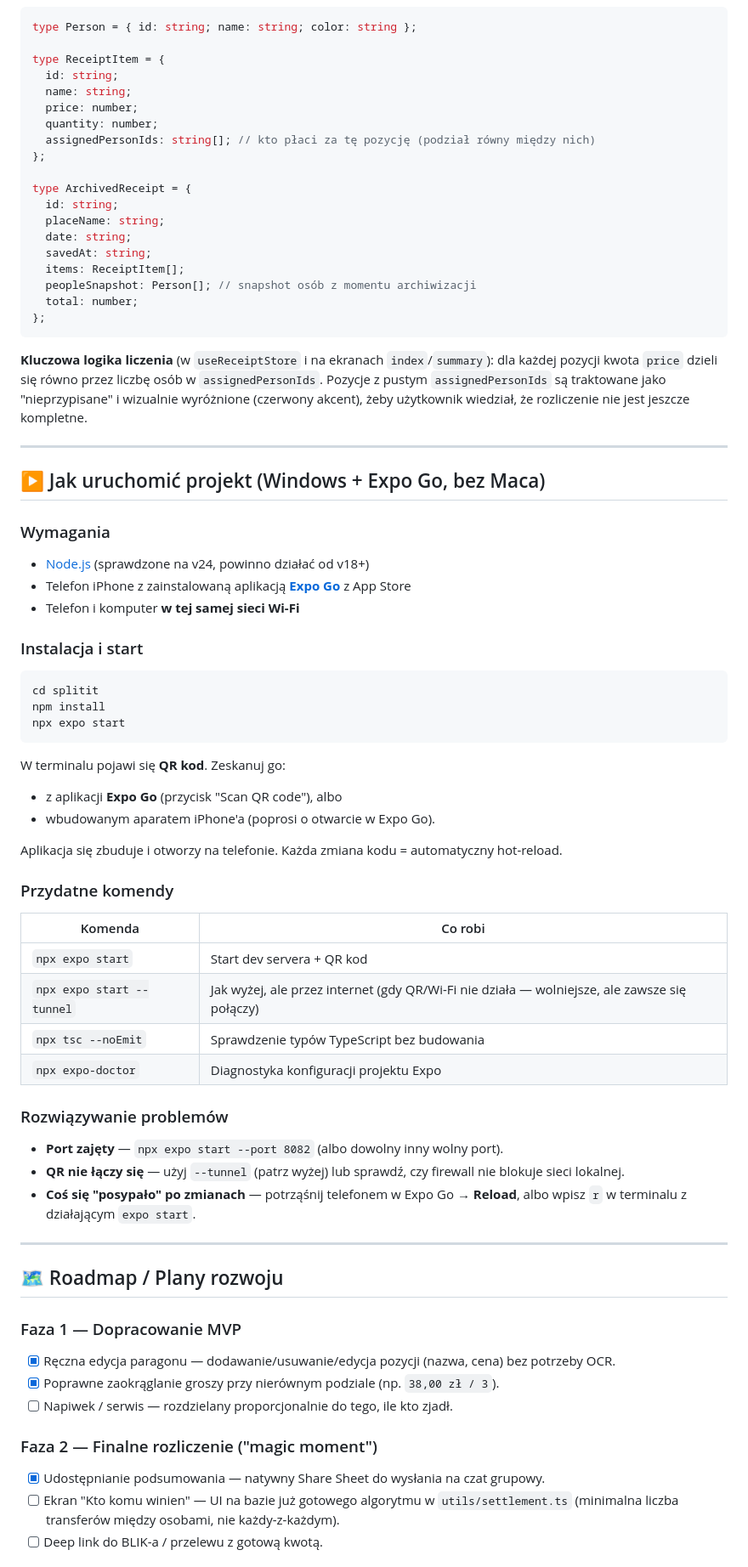
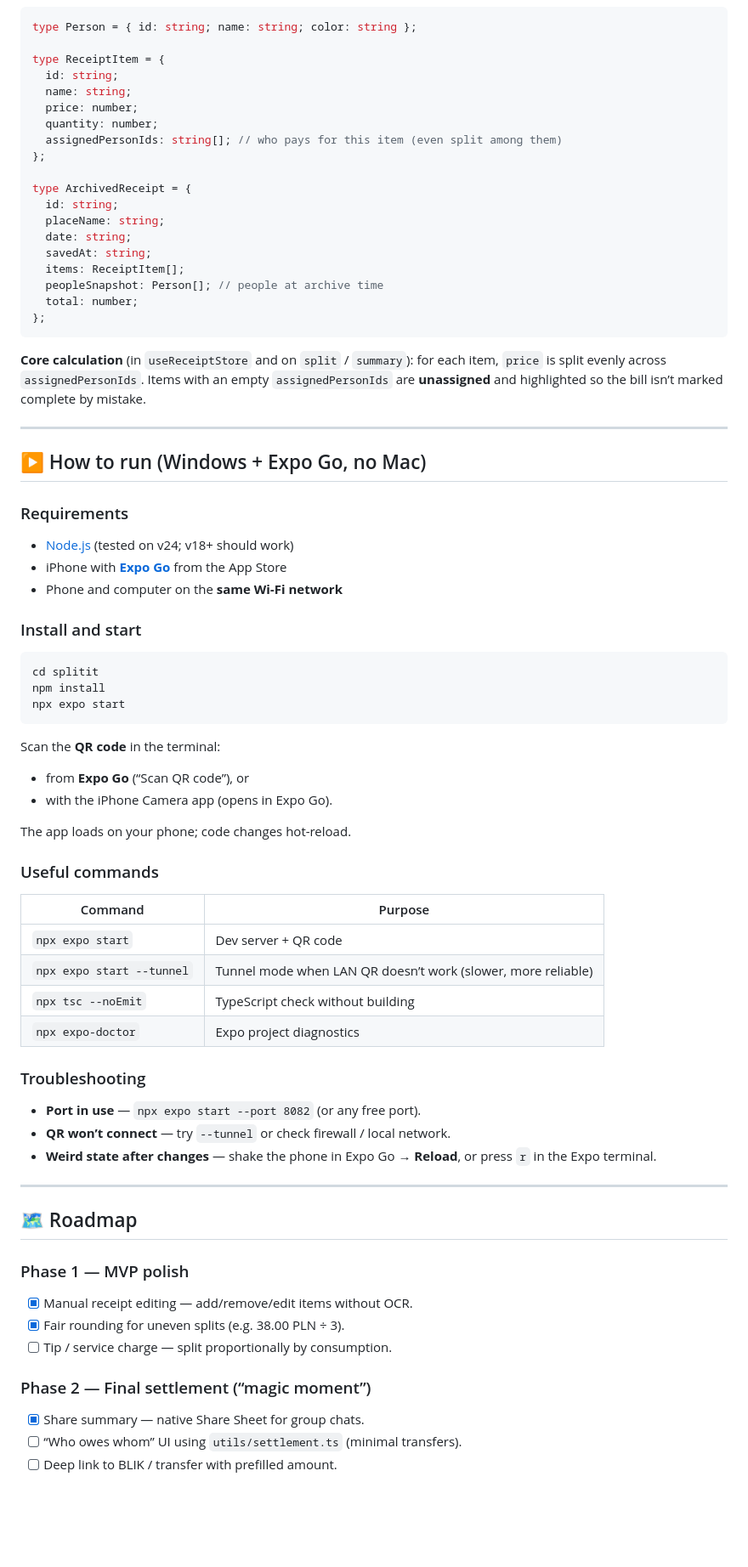
Before and after one commit to wlodar-b/SplitIt-, a Markdown page: README.md, the part around one of its changes. Shown at 85% size. GitHub-like rendering; blank space fills up the shorter version.

````diff
--- a/README.md
+++ b/README.md
@@ -149,7 +149,7 @@ type ReceiptItem = {
   name: string;
   price: number;
   quantity: number;
-  assignedPersonIds: string[]; // kto płaci za tę pozycję (podział równy między nich)
+  assignedPersonIds: string[]; // who pays for this item (even split among them)
 };
 
 type ArchivedReceipt = {
@@ -158,24 +158,24 @@ type ArchivedReceipt = {
   date: string;
   savedAt: string;
   items: ReceiptItem[];
-  peopleSnapshot: Person[]; // snapshot osób z momentu archiwizacji
+  peopleSnapshot: Person[]; // people at archive time
   total: number;
 };
 ```
 
-**Kluczowa logika liczenia** (w `useReceiptStore` i na ekranach `index`/`summary`): dla każdej pozycji kwota `price` dzieli się równo przez liczbę osób w `assignedPersonIds`. Pozycje z pustym `assignedPersonIds` są traktowane jako "nieprzypisane" i wizualnie wyróżnione (czerwony akcent), żeby użytkownik wiedział, że rozliczenie nie jest jeszcze kompletne.
+**Core calculation** (in `useReceiptStore` and on `split` / `summary`): for each item, `price` is split evenly across `assignedPersonIds`. Items with an empty `assignedPersonIds` are **unassigned** and highlighted so the bill isn’t marked complete by mistake.
 
 ---
 
-## ▶️ Jak uruchomić projekt (Windows + Expo Go, bez Maca)
+## ▶️ How to run (Windows + Expo Go, no Mac)
 
-### Wymagania
+### Requirements
 
-- [Node.js](https://nodejs.org/) (sprawdzone na v24, powinno działać od v18+)
-- Telefon iPhone z zainstalowaną aplikacją **[Expo Go](https://apps.apple.com/app/expo-go/id982107779)** z App Store
-- Telefon i komputer **w tej samej sieci Wi-Fi**
+- [Node.js](https://nodejs.org/) (tested on v24; v18+ should work)
+- iPhone with **[Expo Go](https://apps.apple.com/app/expo-go/id982107779)** from the App Store
+- Phone and computer on the **same Wi‑Fi network**
 
-### Instalacja i start
+### Install and start
 
 ```powershell
 cd splitit
@@ -183,38 +183,38 @@ npm install
 npx expo start
 ```
 
-W terminalu pojawi się **QR kod**. Zeskanuj go:
-- z aplikacji **Expo Go** (przycisk "Scan QR code"), albo
-- wbudowanym aparatem iPhone'a (poprosi o otwarcie w Expo Go).
+Scan the **QR code** in the terminal:
+- from **Expo Go** (“Scan QR code”), or
+- with the iPhone Camera app (opens in Expo Go).
 
-Aplikacja się zbuduje i otworzy na telefonie. Każda zmiana kodu = automatyczny hot-reload.
+The app loads on your phone; code changes hot-reload.
 
-### Przydatne komendy
+### Useful commands
 
-| Komenda | Co robi |
+| Command | Purpose |
 |---|---|
-| `npx expo start` | Start dev servera + QR kod |
-| `npx expo start --tunnel` | Jak wyżej, ale przez internet (gdy QR/Wi-Fi nie działa — wolniejsze, ale zawsze się połączy) |
-| `npx tsc --noEmit` | Sprawdzenie typów TypeScript bez budowania |
-| `npx expo-doctor` | Diagnostyka konfiguracji projektu Expo |
+| `npx expo start` | Dev server + QR code |
+| `npx expo start --tunnel` | Tunnel mode when LAN QR doesn’t work (slower, more reliable) |
+| `npx tsc --noEmit` | TypeScript check without building |
+| `npx expo-doctor` | Expo project diagnostics |
 
-### Rozwiązywanie problemów
+### Troubleshooting
 
-- **Port zajęty** — `npx expo start --port 8082` (albo dowolny inny wolny port).
-- **QR nie łączy się** — użyj `--tunnel` (patrz wyżej) lub sprawdź, czy firewall nie blokuje sieci lokalnej.
-- **Coś się "posypało" po zmianach** — potrząśnij telefonem w Expo Go → **Reload**, albo wpisz `r` w terminalu z działającym `expo start`.
+- **Port in use** — `npx expo start --port 8082` (or any free port).
+- **QR won’t connect** — try `--tunnel` or check firewall / local network.
+- **Weird state after changes** — shake the phone in Expo Go → **Reload**, or press `r` in the Expo terminal.
 
 ---
 
-## 🗺️ Roadmap / Plany rozwoju
+## 🗺️ Roadmap
 
-### Faza 1 — Dopracowanie MVP
-- [x] Ręczna edycja paragonu — dodawanie/usuwanie/edycja pozycji (nazwa, cena) bez potrzeby OCR.
-- [x] Poprawne zaokrąglanie groszy przy nierównym podziale (np. `38,00 zł / 3`).
-- [ ] Napiwek / serwis — rozdzielany proporcjonalnie do tego, ile kto zjadł.
+### Phase 1 — MVP polish
+- [x] Manual receipt editing — add/remove/edit items without OCR.
+- [x] Fair rounding for uneven splits (e.g. 38.00 PLN ÷ 3).
+- [ ] Tip / service charge — split proportionally by consumption.
 
-### Faza 2 — Finalne rozliczenie ("magic moment")
-- [x] Udostępnianie podsumowania — natywny Share Sheet do wysłania na czat grupowy.
-- [ ] Ekran "Kto komu winien" — UI na bazie już gotowego algorytmu w `utils/settlement.ts` (minimalna liczba transferów między osobami, nie każdy-z-każdym).
-- [ ] Deep link do BLIK-a / przelewu z gotową kwotą.
+### Phase 2 — Final settlement (“magic moment”)
+- [x] Share summary — native Share Sheet for group chats.
+- [ ] “Who owes whom” UI using `utils/settlement.ts` (minimal transfers).
+- [ ] Deep link to BLIK / transfer with prefilled amount.
 
````
Also changed, not shown: other parts of README.md (+89 -89 lines).
